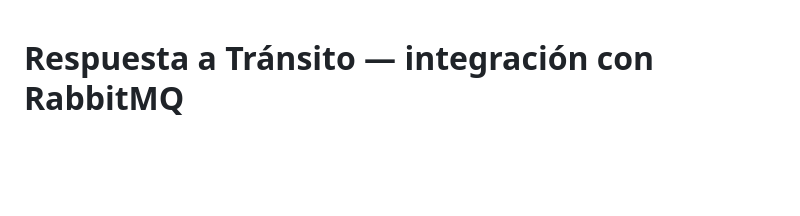
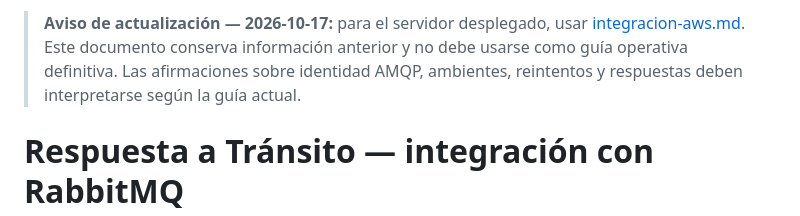
Before and after one commit to fpedaccio/core_desappsii, a Markdown page: docs/respuesta-transito-rabbitmq.md, the part around the change. Rendered like a GitHub page; blank space fills up the shorter version.

Commit message:
Document AWS module integration and flag outdated guides

```diff
--- a/docs/respuesta-transito-rabbitmq.md
+++ b/docs/respuesta-transito-rabbitmq.md
@@ -1,3 +1,5 @@
+> **Aviso de actualización — 2026-10-17:** para el servidor desplegado, usar [integracion-aws.md](integracion-aws.md). Este documento conserva información anterior y no debe usarse como guía operativa definitiva. Las afirmaciones sobre identidad AMQP, ambientes, reintentos y respuestas deben interpretarse según la guía actual.
+
 # Respuesta a Tránsito — integración con RabbitMQ
 
 > Las preguntas 2, 3, 4 y 5 ya están resueltas y se pueden implementar hoy.
```
Also changed, not shown: docs/eventos.md (+2 -0 lines), docs/integracion-aws.md (added, +118 -0 lines).
